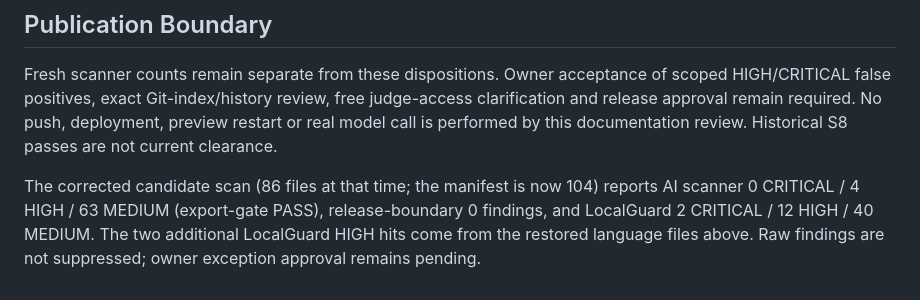
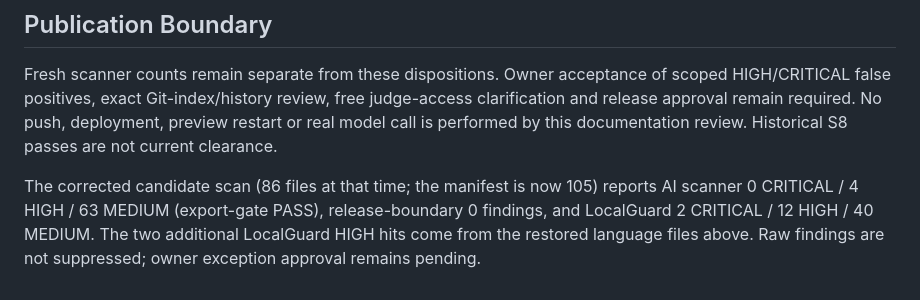
Before and after one commit to jiarong0423/zero-trust-edge-enclave, a Markdown page: docs/agent/security-gate-summary.md, the part around the change. Drawn GitHub-style.

```diff
--- a/docs/agent/security-gate-summary.md
+++ b/docs/agent/security-gate-summary.md
@@ -61,4 +61,4 @@ The corrected clean candidate passed npm run check and all 93 npm tests (49 at t
 
 Fresh scanner counts remain separate from these dispositions. Owner acceptance of scoped HIGH/CRITICAL false positives, exact Git-index/history review, free judge-access clarification and release approval remain required. No push, deployment, preview restart or real model call is performed by this documentation review. Historical S8 passes are not current clearance.
 
-The corrected candidate scan (86 files at that time; the manifest is now 104) reports AI scanner 0 CRITICAL / 4 HIGH / 63 MEDIUM (export-gate PASS), release-boundary 0 findings, and LocalGuard 2 CRITICAL / 12 HIGH / 40 MEDIUM. The two additional LocalGuard HIGH hits come from the restored language files above. Raw findings are not suppressed; owner exception approval remains pending.
+The corrected candidate scan (86 files at that time; the manifest is now 105) reports AI scanner 0 CRITICAL / 4 HIGH / 63 MEDIUM (export-gate PASS), release-boundary 0 findings, and LocalGuard 2 CRITICAL / 12 HIGH / 40 MEDIUM. The two additional LocalGuard HIGH hits come from the restored language files above. Raw findings are not suppressed; owner exception approval remains pending.
```
Also changed, not shown: SUBMISSION_GAP_CHECK.md (+1 -1 lines).
